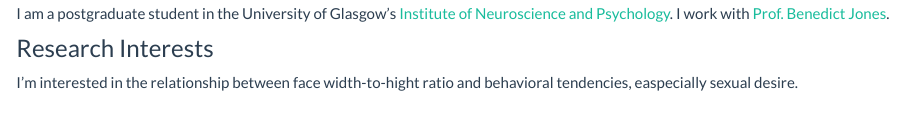
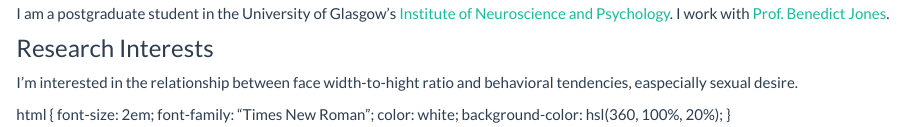
Before and after one commit to WeiqingZhang/mywebpage, an R Markdown document (index.Rmd): the page in a window 1100 px wide, from 250 px down. Rendered offline with R 4.5, knitr and Pandoc, with nearby package versions.

```diff
--- a/index.Rmd
+++ b/index.Rmd
@@ -14,3 +14,10 @@
 ### Research Interests
 
 I'm interested in the relationship between face width-to-hight ratio and behavioral tendencies, easpecially sexual desire.
+
+html {
+  font-size: 2em;
+  font-family: "Times New Roman";
+  color: white;
+  background-color: hsl(360, 100%, 20%);
+}
```
